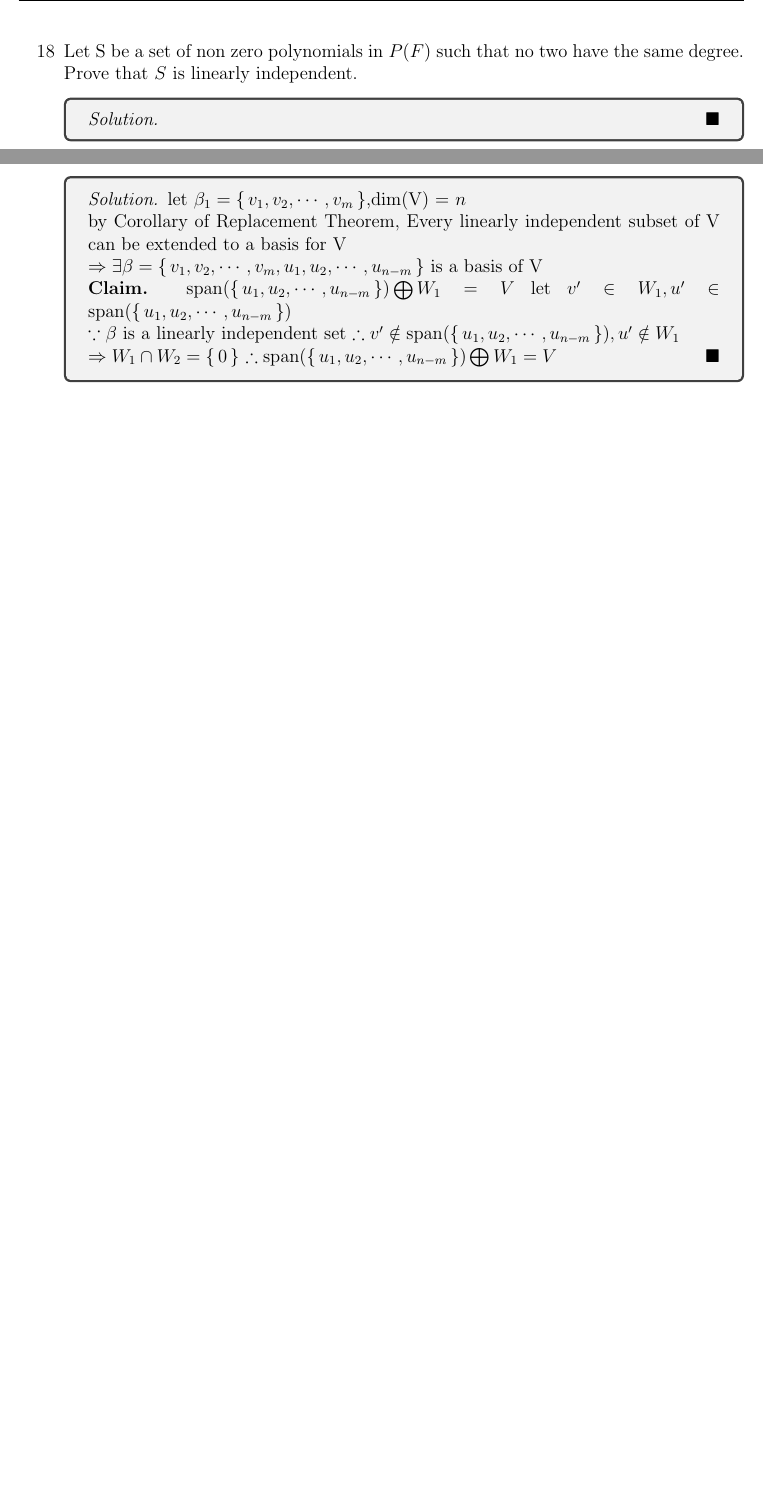
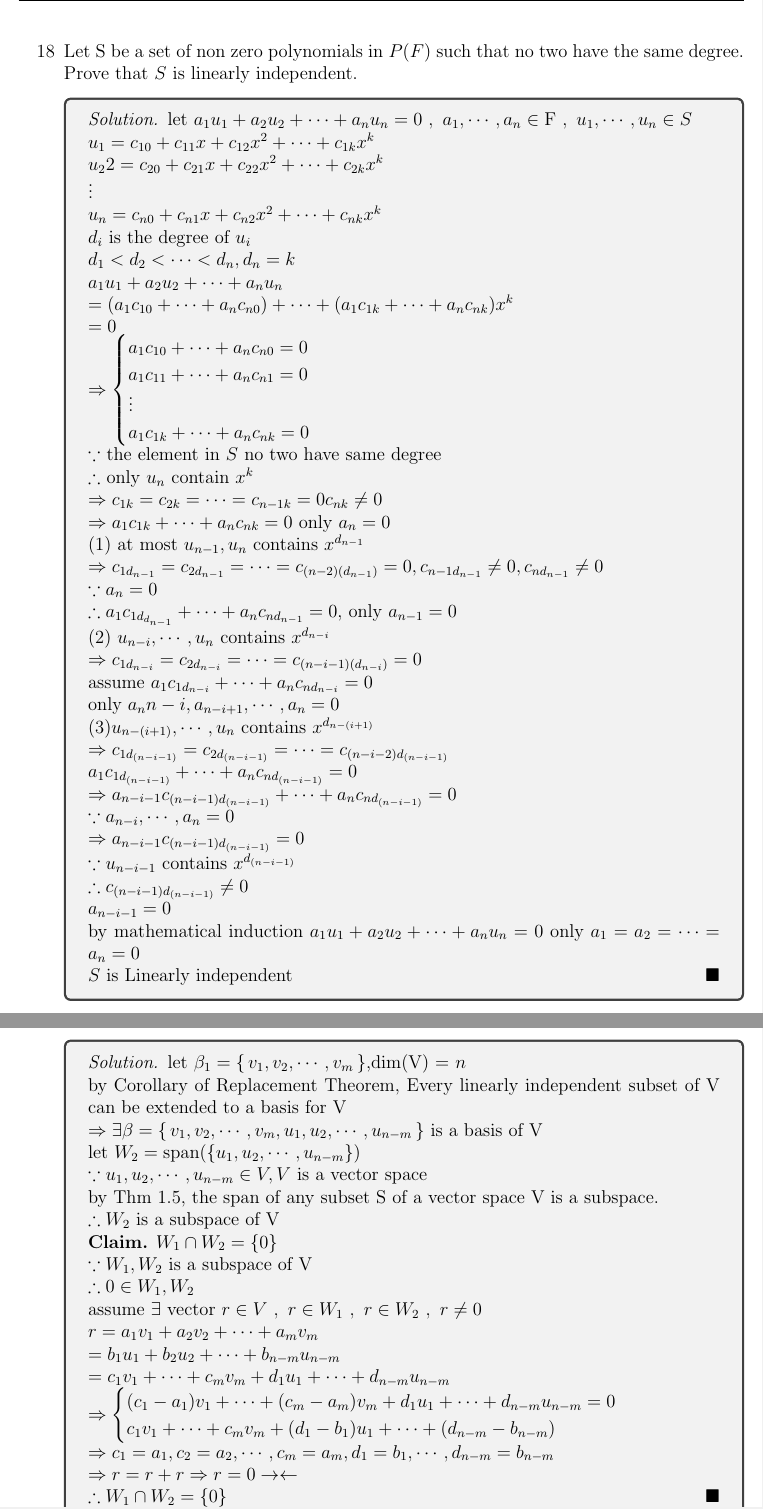
Before and after one commit to Bowei27/Exercise_LinearAlgebra_SabrinaEdition, a LaTeX document (main.tex, which reads ch.1/1-5/1_5_18.tex, ch.1/1-6/1_6_34.tex): two parts of pages 7 and 12 of 12 before the commit and two parts of pages 7 and 14 of 14 after it, joined at a grey line, cut so that both start at the same text, the shorter picture padded with empty space. Compiled offline with pdfLaTeX.

Commit message:
#2 checkup for Ch.1

```diff
--- a/ch.1/1-5/1_5_18.tex
+++ b/ch.1/1-5/1_5_18.tex
@@ -2,6 +2,78 @@ Let S be a set of non zero polynomials in $P(F)$ such that no two have the same
 
 \begin{tcolorbox}
 	\begin{solution}
+		let $a_1u_1+a_2u_2+\cdots+a_nu_n=0~,~a_1,\cdots,a_n \in \mathrm{F}~,~u_1,\cdots,u_n \in S$
 
+		$u_1 = c_{10} + c_{11}x + c_{12}x^2 + \cdots + c_{1k}x^k$
+
+		$u_22 = c_{20} + c_{21}x + c_{22}x^2 + \cdots + c_{2k}x^k$
+
+		\vdots
+
+		$u_n = c_{n0} + c_{n1}x + c_{n2}x^2 + \cdots + c_{nk}x^k$
+
+		$d_i $ is the degree of $u_i$
+
+		$d_1 < d_2 < \cdots < d_n ,d_n= k$
+
+		$a_1u_1 + a_2u_2 + \cdots + a_nu_n$
+
+		$=(a_1c_{10}+\cdots + a_nc_{n0})+\cdots+(a_1c_{1k}+\cdots + a_nc_{nk})x^k$
+
+		$=0$
+
+		$\Rightarrow
+		\begin{cases}
+			a_1c_{10}+\cdots+a_nc_{n0} = 0\\
+			a_1c_{11}+\cdots+a_nc_{n1} = 0\\
+			\vdots \\
+			a_1c_{1k}+\cdots+a_nc_{nk} = 0
+		\end{cases}$
+
+		$\because $ the element in $S$ no two have same degree
+
+		$\therefore$ only $u_n$ contain $x^k$
+
+		$\Rightarrow c_{1k} = c_{2k} = \cdots = c_{n-1k} = 0 c_{nk} \neq 0$
+
+		$\Rightarrow a_1c_{1k} + \cdots + a_nc_{nk} = 0$ only $a_n = 0$
+
+		(1) at most $u_{n-1},u_n$ contains $x^{d_{n-1}}$
+
+		$\Rightarrow c_{1d_{n-1}} = c_{2d_{n-1}} = \cdots = c_{(n-2)(d_{n-1})} = 0, c_{n-1d_{n-1}}\neq 0, c_{nd_{n-1}} \neq 0$
+
+		$\because a_n = 0$
+
+		$\therefore a_1c_{1d_{d_{n-1}}} + \cdots + a_nc_{nd_{n-1}} = 0$, only $a_{n-1} = 0$
+
+		(2) $u_{n-i}, \cdots, u_n$ contains $x^{d_{n-i}}$
+
+		$\Rightarrow c_{1d_{n-i}} = c_{2d_{n-i}} = \cdots = c_{(n-i-1)(d_{n-i})} = 0$
+
+		assume $a_1c_{1d_{n-i}}+\cdots+a_nc_{nd_{n-i}} = 0$
+
+		only $a_n{n-i},a_{n-i+1},\cdots,a_n = 0$
+
+		(3)$u_{n-(i+1)},\cdots,u_n$ contains $x^{d_{n-(i+1)}}$
+
+		$\Rightarrow c_{1d_{(n-i-1)}} = c_{2d_{(n-i-1)}} = \cdots = c_{(n-i-2)d_{(n-i-1)}}$
+
+		$a_1c_{1d_{(n-i-1)}} + \cdots + a_nc_{nd_{(n-i-1)}} = 0$
+
+		$\Rightarrow a_{n-i-1}c_{(n-i-1)d_{(n-i-1)}} + \cdots + a_nc_{nd_{(n-i-1)}} = 0$
+
+		$\because a_{n-i},\cdots,a_n = 0$
+
+		$\Rightarrow a_{n-i-1}c_{(n-i-1)d_{(n-i-1)}} = 0$
+
+		$\because u_{n-i-1}$ contains $x^{d_{(n-i-1)}}$
+
+		$\therefore c_{(n-i-1)d_{(n-i-1)}} \neq 0$
+
+		$a_{n-i-1} = 0$
+
+		by mathematical induction $a_1u_1+a_2u_2+\cdots+a_nu_n=0$ only $a_1 = a_2 = \cdots = a_n = 0$
+
+		$S$ is Linearly independent
 	\end{solution}
 \end{tcolorbox}
--- a/ch.1/1-6/1_6_34.tex
+++ b/ch.1/1-6/1_6_34.tex
@@ -2,14 +2,44 @@ Prove that if $W_1$ is any subspace of a finite-dimensional vector space V, then
 
 \begin{tcolorbox}
 	\begin{solution}
-		let $\beta_1 = \sett{v_1,v_2,\cdots,v_m}$,dim(V) = $n$\\
-		by Corollary of Replacement Theorem, Every linearly independent subset of V can be extended to a basis for V\\
-		$\Rightarrow \exists \beta = \sett{v_1,v_2,\cdots,v_m,u_1,u_2,\cdots,u_{n-m}}$ is a basis of V\\
-		\textbf{Claim.} $\spann{\sett{u_1,u_2,\cdots,u_{n-m}}} \bigoplus W_1 = V$
-		let $v' \in W_1, u' \in \spann{\sett{u_1,u_2,\cdots,u_{n-m}}} $\\
-		$\because \beta$ is a linearly independent set
-		$\therefore v' \notin \spann{\sett{u_1,u_2,\cdots,u_{n-m}}}, u' \notin W_1$\\
-		$\Rightarrow W_1 \cap W_2 = \sett{0}$
-		$\therefore \spann{\sett{u_1,u_2,\cdots,u_{n-m}}} \bigoplus W_1 = V$
+		let $\beta_1 = \sett{v_1,v_2,\cdots,v_m}$,dim(V) = $n$
+
+		by Corollary of Replacement Theorem, Every linearly independent subset of V can be extended to a basis for V
+
+		$\Rightarrow \exists \beta = \sett{v_1,v_2,\cdots,v_m,u_1,u_2,\cdots,u_{n-m}}$ is a basis of V
+
+		let $W_2 = \text{span$(\{u_1,u_2,\cdots,u_{n-m}\})$}$
+
+		$\because u_1,u_2,\cdots,u_{n-m} \in V,V$ is a vector space
+
+		by Thm 1.5, the span of any subset S of a vector space V is a subspace.
+
+		$\therefore W_2$ is a subspace of V
+
+		\textbf{Claim.} $W_1 \cap W_2 = \{0\}$
+
+		$\because W_1,W_2$ is a subspace of V
+
+		$\therefore 0 \in W_1 , W_2$
+
+		assume $\exists$ vector $r \in V~,~ r \in W_1~,~ r \in W_2~,~ r \neq 0$
+
+		$r = a_1v_1 + a_2v_2 + \cdots + a_mv_m$
+
+		$=b_1u_1 + b_2u_2 + \cdots + b_{n-m}u_{n-m}$
+
+		$=c_1v_1 + \cdots + c_mv_m + d_1u_1 + \cdots + d_{n-m}u_{n-m}$
+
+		$\Rightarrow
+		\begin{cases}
+			(c_1-a_1)v_1+\cdots+(c_m-a_m)v_m+d_1u_1+\cdots+d_{n-m}u_{n-m} = 0 \\
+			c_1v_1 + \cdots + c_mv_m+(d_1-b_1)u_1 + \cdots + (d_{n-m}-b_{n-m})
+		\end{cases}$
+
+		$\Rightarrow c_1 = a_1,c_2=a_2,\cdots,c_m=a_m,d_1=b_1,\cdots,d_{n-m} = b_{n-m}$
+
+		$\Rightarrow r = r+r \Rightarrow r=0 \rightarrow\leftarrow$
+
+		$\therefore W_1 \cap W_2 = \{0\}$
 	\end{solution}
 \end{tcolorbox}
```
Also changed, not shown: ch.1/1-3/1_3_23.tex (+24 -7 lines), ch.1/1-6/1_6_29.tex (+4 -2 lines), ch.1/1-6/1_6_33.tex (+5 -5 lines), main.tex (+4 -0 lines), main.pdf, 6 other files.
